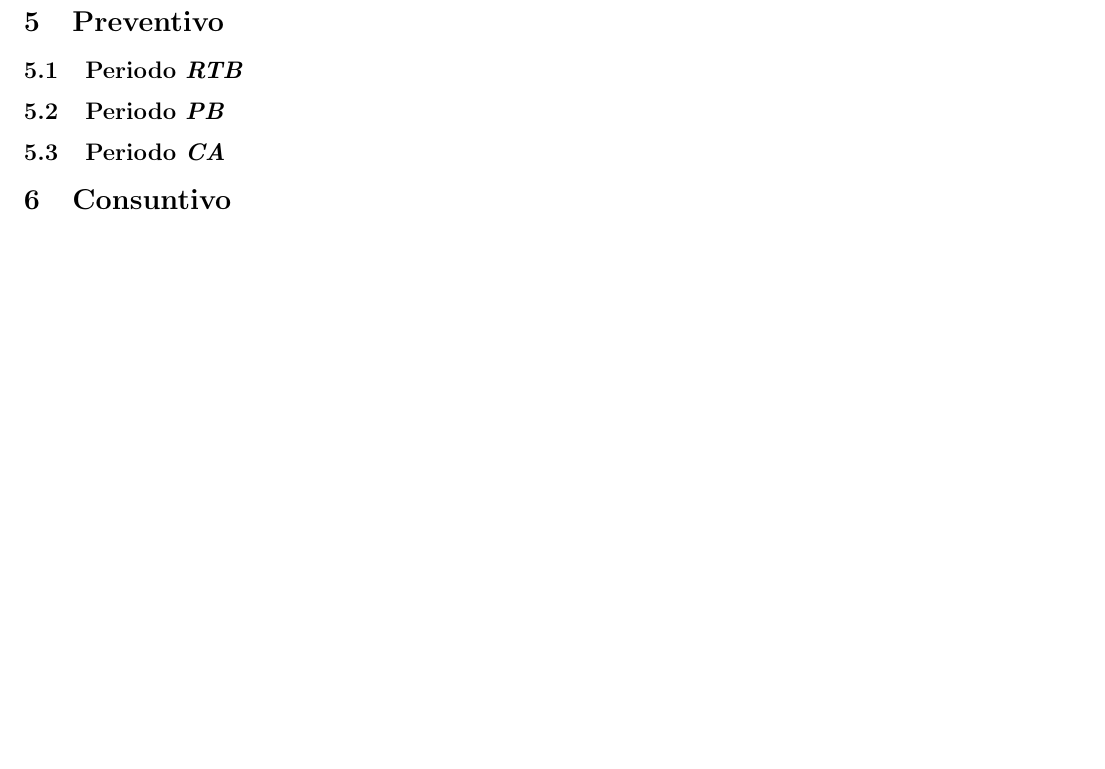
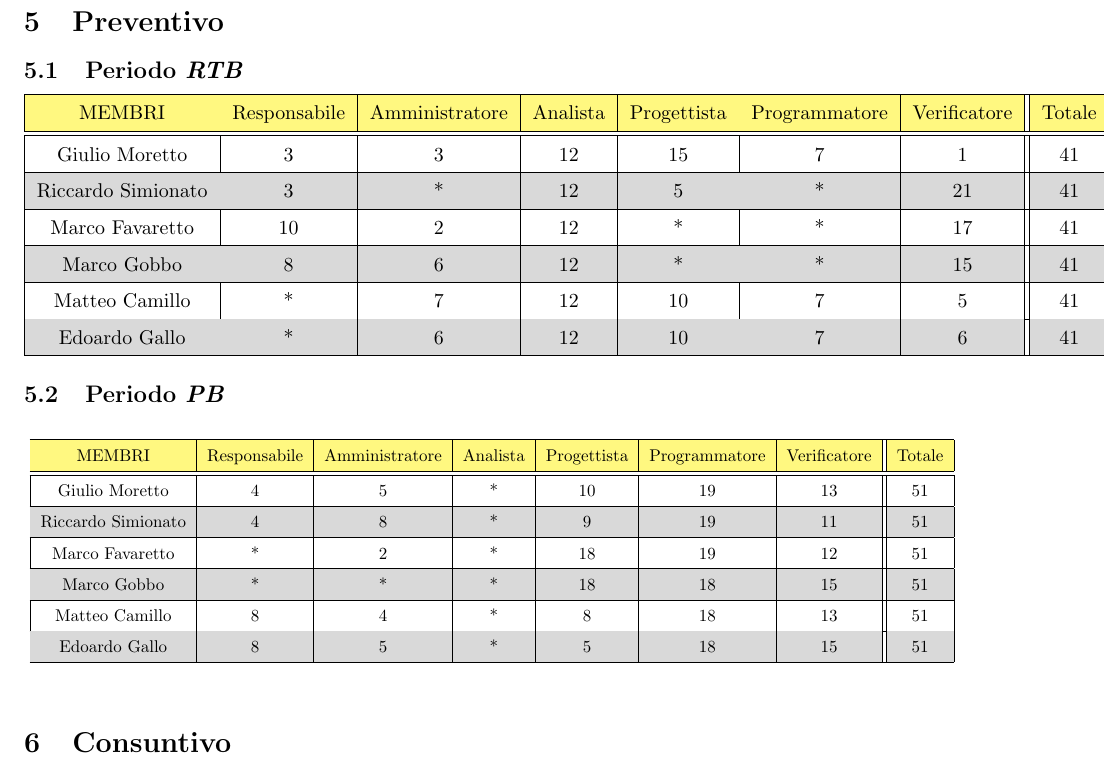
Before and after one commit to Jackpot-Coding/chatSQL, a LaTeX document (docs/src/esterni/piano_di_progetto0.0.5.tex): part of page 10 of 10, cut so that both start at the same text, the shorter picture padded with empty space. Compiled offline with pdfLaTeX.

Commit message:
aggiunta prime tabelle

```diff
--- a/docs/src/esterni/piano_di_progetto0.0.5.tex
+++ b/docs/src/esterni/piano_di_progetto0.0.5.tex
@@ -9,6 +9,10 @@
 \usepackage{cellspace}
 \usepackage{tabularx}
 
+% package and setup for tables
+\usepackage[table]{xcolor}
+\renewcommand{\arraystretch}{1.5}
+\arrayrulecolor{black}
 
 \usepackage{hyperref}
 \usepackage{scrextend}
@@ -424,8 +428,38 @@ Il fine di questo periodo è la seconda revisione del progetto, ossia la \textit
 
 \section{Preventivo}
 \subsection{Periodo \textit{RTB}}
+
+\rowcolors{2}{black!15}{}
+\begin{tabular}{|c|c|c|c|c|c|c||c|}
+  \hline
+  \rowcolor{yellow!50}
+  MEMBRI & Responsabile & Amministratore & Analista & Progettista &	Programmatore	& Verificatore & Totale \\ \hline \hline
+  Giulio Moretto & 3 & 3 & 12	& 15 & 7 & 1 & 41 \\ \hline
+  Riccardo Simionato & 3 & * & 12	& 5	& * & 21 & 41 \\ \hline
+  Marco Favaretto & 10 & 2 & 12 & * & * & 17 & 41 \\ \hline
+  Marco Gobbo & 8 & 6 & 12 & * & * & 15 & 41 \\ \hline
+  Matteo Camillo & * & 7 & 12 & 10 & 7 & 5 & 41 \\ \hline
+  Edoardo	Gallo & * & 6 & 12 & 10 & 7 & 6 & 41 \\ \hline
+\end{tabular}
+
 \subsection{Periodo \textit{PB}}
-\subsection{Periodo \textit{CA}}
+\begin{table}[ht]
+  \centering
+  \rowcolors{2}{black!15}{}
+  \resizebox{\linewidth}{!}{
+    \begin{tabular}{|c|c|c|c|c|c|c||c|}
+      \rowcolor{yellow!50}
+      \hline
+      MEMBRI & Responsabile & Amministratore & Analista & Progettista &	Programmatore	& Verificatore & Totale \\ \hline \hline
+      Giulio Moretto & 4 & 5 & * & 10 & 19 & 13 & 51 \\ \hline
+      Riccardo Simionato & 4 & 8 & * & 9 & 19 & 11 & 51 \\ \hline
+      Marco Favaretto & * & 2 & * & 18 & 19 & 12 & 51 \\ \hline
+      Marco Gobbo & * & * & * & 18 & 18 & 15 & 51 \\ \hline
+      Matteo Camillo & 8 & 4 & * & 8 & 18 & 13 & 51 \\ \hline
+      Edoardo	Gallo & 8 & 5 & * & 5 & 18 & 15 & 51 \\ \hline
+    \end{tabular}
+  }
+\end{table}
 
 \section{Consuntivo}
 Di seguito verranno mostrate le spese effettivamente avvenute nelle fasi citate
```
Also changed, not shown: docs/src/esterni/piano_di_progetto0.0.5.tex (4 more changed lines).
